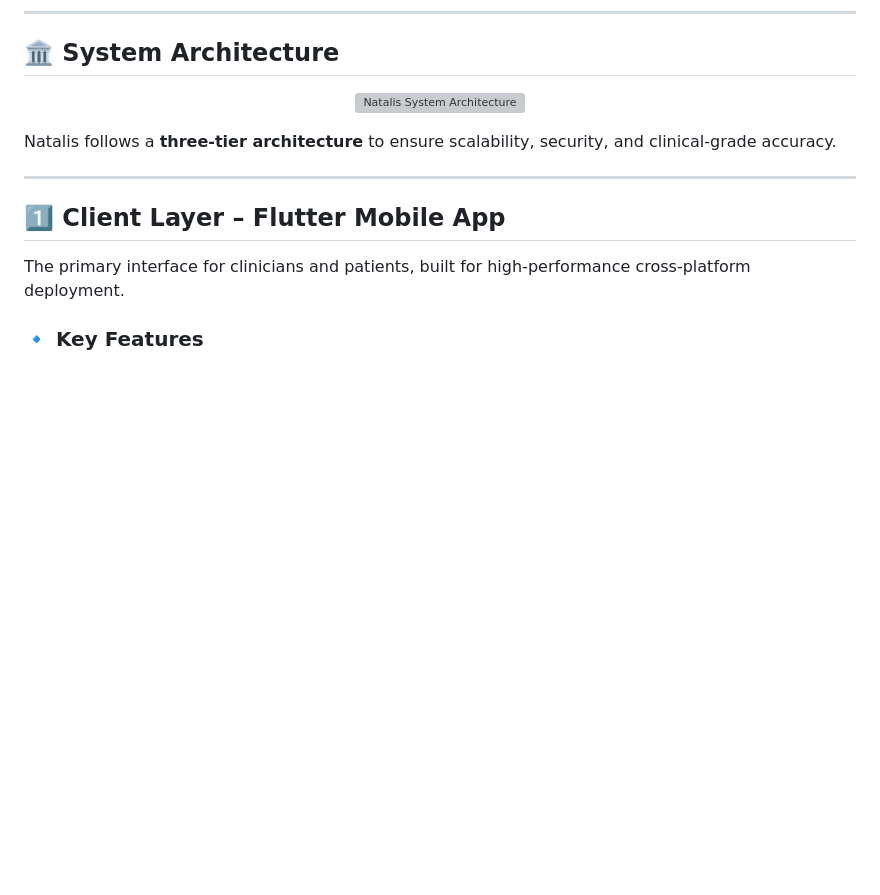
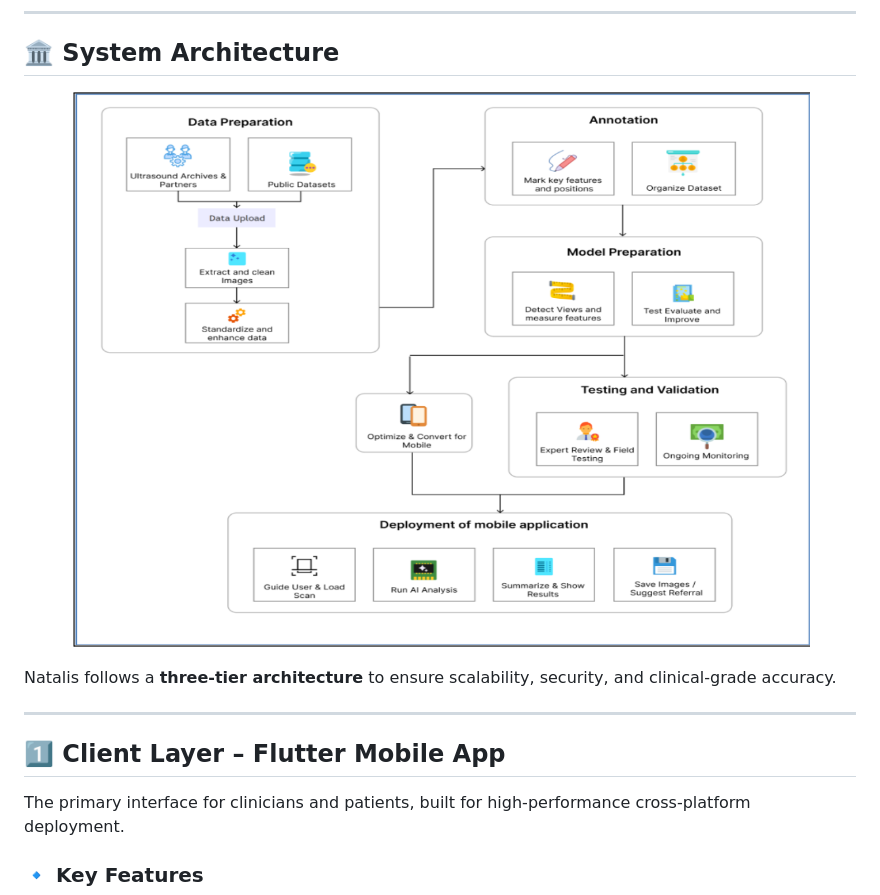
Before and after one commit to vedw3je/Natalis_FBM, a Markdown page: README.md, the part around the change. GitHub-like rendering; blank space fills up the shorter version; grey boxes are pictures that could not be loaded.

Commit message:
Change image path for system architecture
Updated image source for system architecture diagram.

```diff
--- a/README.md
+++ b/README.md
@@ -8,7 +8,7 @@ Natalis is a **mission-critical medical platform** designed to democratize prena
 
 <p align="center">
 
-  <img src="path/to/your/image.png" alt="Natalis System Architecture" width="800">
+  <img src="SystemArch.png" alt="Natalis System Architecture" width="800">
 
 </p>
 
```
